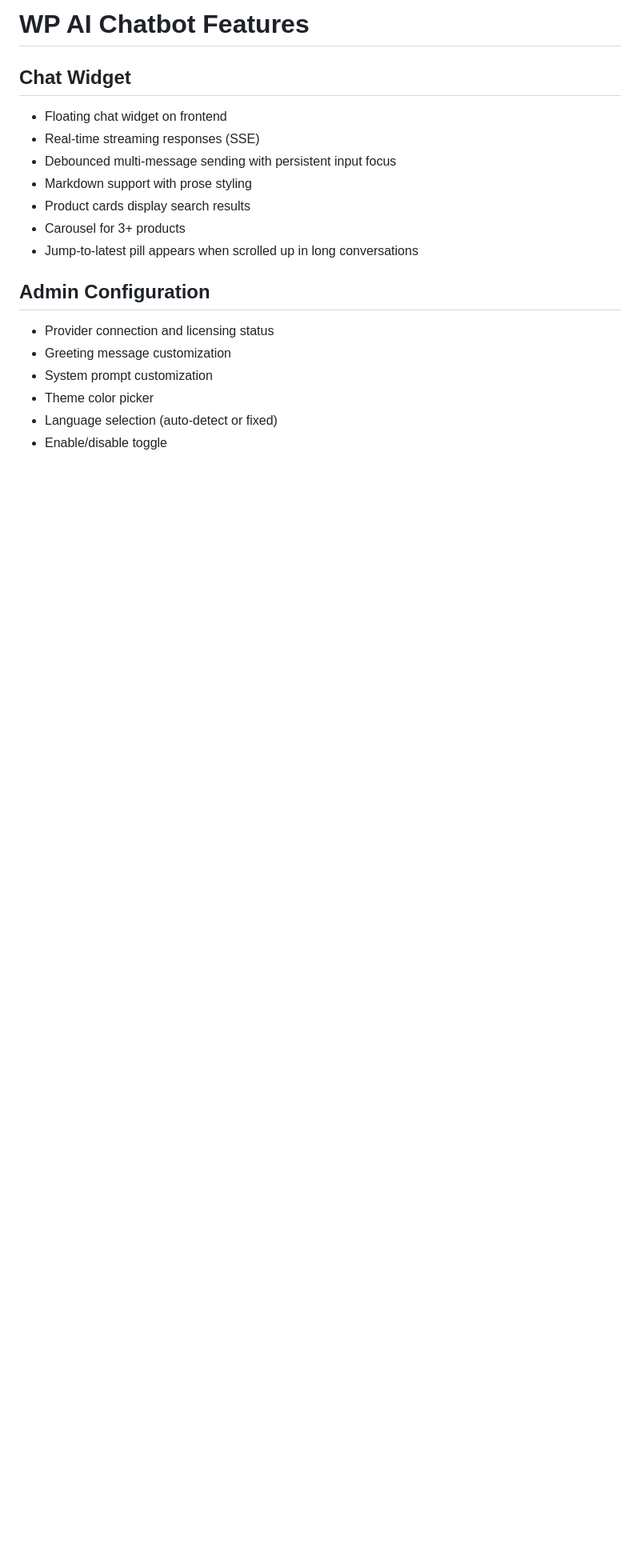
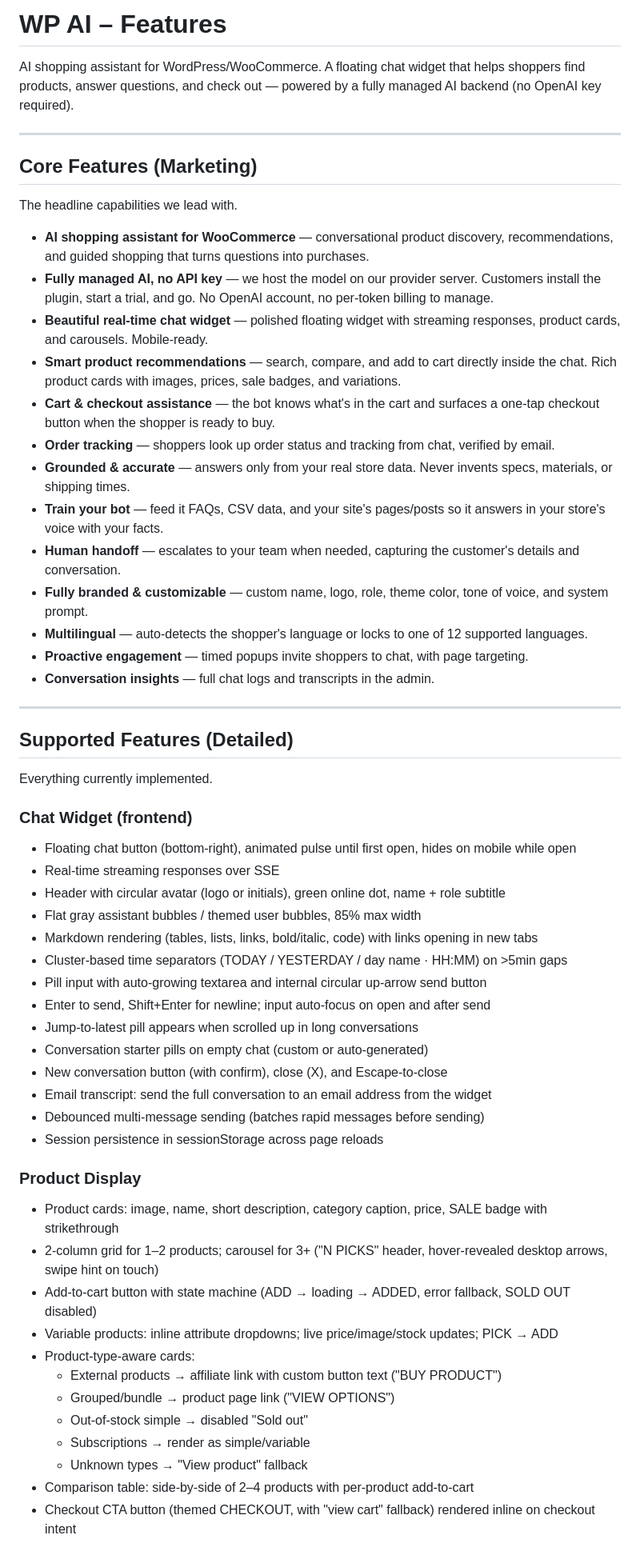
Before and after one commit to obedparla/wp-ai-chat, a Markdown page: FEATURES.md, the part around one of its changes. Shown at 80% size. Rendered like a GitHub page; blank space fills up the shorter version.

```diff
--- a/FEATURES.md
+++ b/FEATURES.md
@@ -1,19 +1,62 @@
-# WP AI Chatbot Features
+# WP AI – Features
 
-## Chat Widget
-- Floating chat widget on frontend
-- Real-time streaming responses (SSE)
-- Debounced multi-message sending with persistent input focus
-- Markdown support with prose styling
-- Product cards display search results
-- Carousel for 3+ products
+AI shopping assistant for WordPress/WooCommerce. A floating chat widget that helps shoppers
+find products, answer questions, and check out — powered by a fully managed AI backend (no
+OpenAI key required).
+
+---
+
+## Core Features (Marketing)
+
+The headline capabilities we lead with.
+
+- **AI shopping assistant for WooCommerce** — conversational product discovery, recommendations, and guided shopping that turns questions into purchases.
+- **Fully managed AI, no API key** — we host the model on our provider server. Customers install the plugin, start a trial, and go. No OpenAI account, no per-token billing to manage.
+- **Beautiful real-time chat widget** — polished floating widget with streaming responses, product cards, and carousels. Mobile-ready.
+- **Smart product recommendations** — search, compare, and add to cart directly inside the chat. Rich product cards with images, prices, sale badges, and variations.
+- **Cart & checkout assistance** — the bot knows what's in the cart and surfaces a one-tap checkout button when the shopper is ready to buy.
+- **Order tracking** — shoppers look up order status and tracking from chat, verified by email.
+- **Grounded & accurate** — answers only from your real store data. Never invents specs, materials, or shipping times.
+- **Train your bot** — feed it FAQs, CSV data, and your site's pages/posts so it answers in your store's voice with your facts.
+- **Human handoff** — escalates to your team when needed, capturing the customer's details and conversation.
+- **Fully branded & customizable** — custom name, logo, role, theme color, tone of voice, and system prompt.
+- **Multilingual** — auto-detects the shopper's language or locks to one of 12 supported languages.
+- **Proactive engagement** — timed popups invite shoppers to chat, with page targeting.
+- **Conversation insights** — full chat logs and transcripts in the admin.
+
+---
+
+## Supported Features (Detailed)
+
+Everything currently implemented.
+
+### Chat Widget (frontend)
+- Floating chat button (bottom-right), animated pulse until first open, hides on mobile while open
+- Real-time streaming responses over SSE
+- Header with circular avatar (logo or initials), green online dot, name + role subtitle
+- Flat gray assistant bubbles / themed user bubbles, 85% max width
+- Markdown rendering (tables, lists, links, bold/italic, code) with links opening in new tabs
+- Cluster-based time separators (TODAY / YESTERDAY / day name · HH:MM) on >5min gaps
+- Pill input with auto-growing textarea and internal circular up-arrow send button
+- Enter to send, Shift+Enter for newline; input auto-focus on open and after send
 - Jump-to-latest pill appears when scrolled up in long conversations
+- Conversation starter pills on empty chat (custom or auto-generated)
+- New conversation button (with confirm), close (X), and Escape-to-close
+- Email transcript: send the full conversation to an email address from the widget
+- Debounced multi-message sending (batches rapid messages before sending)
+- Session persistence in sessionStorage across page reloads
 
-## Admin Configuration
-- Provider connection and licensing status
-- Greeting message customization
-- System prompt customization
-- Theme color picker
-- Language selection (auto-detect or fixed)
-- Enable/disable toggle
+### Product Display
+- Product cards: image, name, short description, category caption, price, SALE badge with strikethrough
+- 2-column grid for 1–2 products; carousel for 3+ ("N PICKS" header, hover-revealed desktop arrows, swipe hint on touch)
+- Add-to-cart button with state machine (ADD → loading → ADDED, error fallback, SOLD OUT disabled)
+- Variable products: inline attribute dropdowns; live price/image/stock updates; PICK → ADD
+- Product-type-aware cards:
+  - External products → affiliate link with custom button text ("BUY PRODUCT")
+  - Grouped/bundle → product page link ("VIEW OPTIONS")
+  - Out-of-stock simple → disabled "Sold out"
+  - Subscriptions → render as simple/variable
+  - Unknown types → "View product" fallback
+- Comparison table: side-by-side of 2–4 products with per-product add-to-cart
+- Checkout CTA button (themed CHECKOUT, with "view cart" fallback) rendered inline on checkout intent
 
```
Also changed, not shown: other parts of FEATURES.md (+85 -87 lines).
